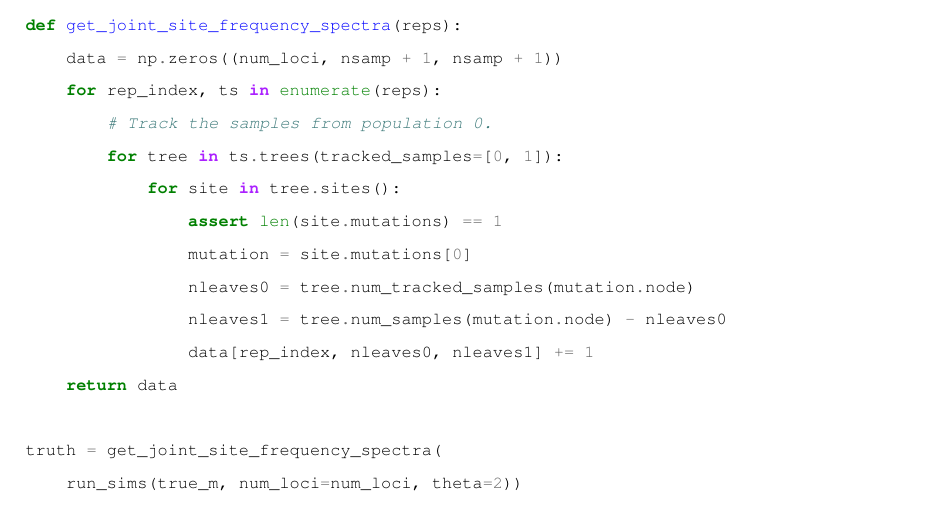
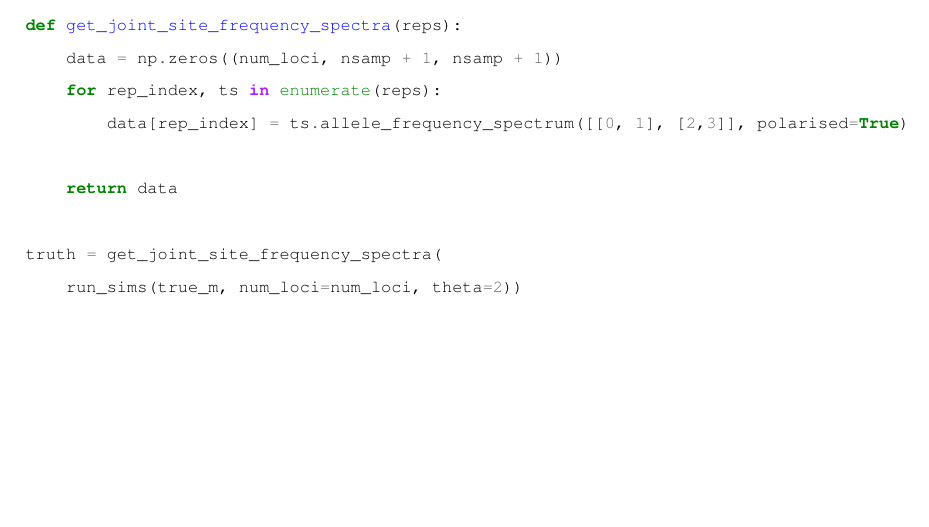
Before and after one commit to jeromekelleher/spg-chapter, a LaTeX document (chapter.tex): part of page 53 of 65, cut so that both start at the same text, the shorter picture padded with empty space. Compiled offline with pdfLaTeX.

Commit message:
change code in tex file

```diff
--- a/chapter.tex
+++ b/chapter.tex
@@ -1785,14 +1785,8 @@ def run_sims(m, num_loci=1, theta=0):
 def get_joint_site_frequency_spectra(reps):
     data = np.zeros((num_loci, nsamp + 1, nsamp + 1))
     for rep_index, ts in enumerate(reps):
-        # Track the samples from population 0.
-        for tree in ts.trees(tracked_samples=[0, 1]):
-            for site in tree.sites():
-                assert len(site.mutations) == 1
-                mutation = site.mutations[0]
-                nleaves0 = tree.num_tracked_samples(mutation.node)
-                nleaves1 = tree.num_samples(mutation.node) - nleaves0
-                data[rep_index, nleaves0, nleaves1] += 1
+        data[rep_index] = ts.allele_frequency_spectrum([[0, 1], [2,3]], polarised=True)
+
     return data
 
 truth = get_joint_site_frequency_spectra(
```
